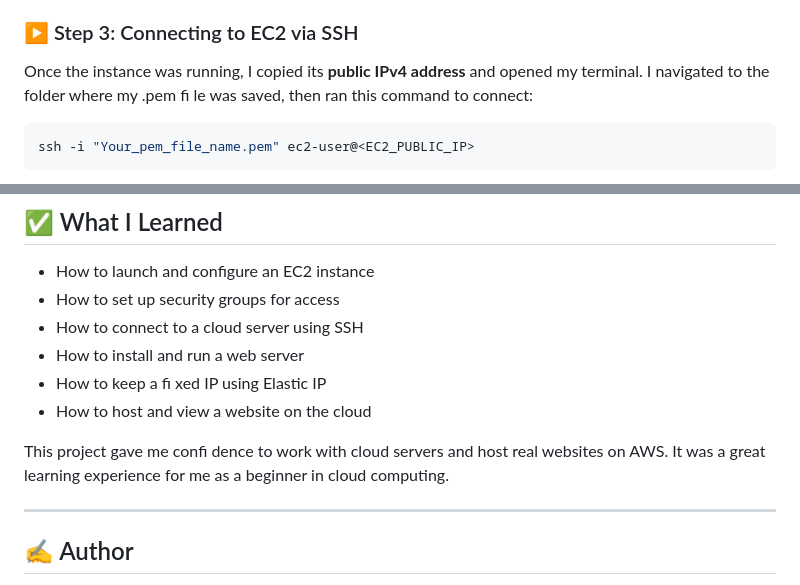
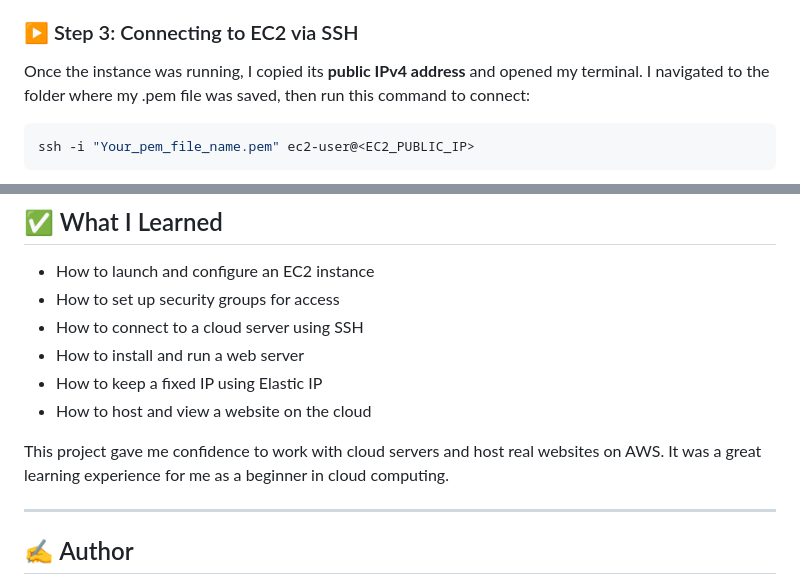
Before and after one commit to vishwaraj-kumar/ec2-web-server-deployment, a Markdown page: README.md, 2 parts joined by grey strips. Rendered like a GitHub page.

````diff
--- a/README.md
+++ b/README.md
@@ -46,7 +46,7 @@ For both ports, I allowed access from **Anywhere (0.0.0.0/0)** for testing purpo
 </p>
 
 ### ▶ Step 3: Connecting to EC2 via SSH
-Once the instance was running, I copied its **public IPv4 address** and opened my terminal. I navigated to the folder where my .pem fi le was saved, then ran this command to connect:
+Once the instance was running, I copied its **public IPv4 address** and opened my terminal. I navigated to the folder where my .pem file was saved, then run this command to connect:
 
 ```bash
 ssh -i "Your_pem_file_name.pem" ec2-user@<EC2_PUBLIC_IP>
@@ -139,10 +139,10 @@ This command makes sure that Apache starts automatically every time the instance
 - How to set up security groups for access
 - How to connect to a cloud server using SSH
 - How to install and run a web server
-- How to keep a fi xed IP using Elastic IP
+- How to keep a fixed IP using Elastic IP
 - How to host and view a website on the cloud
 
-This project gave me confi dence to work with cloud servers and host real websites on AWS. It was a great learning experience for me as a beginner in cloud computing.
+This project gave me confidence to work with cloud servers and host real websites on AWS. It was a great learning experience for me as a beginner in cloud computing.
 
 ---
 
````
